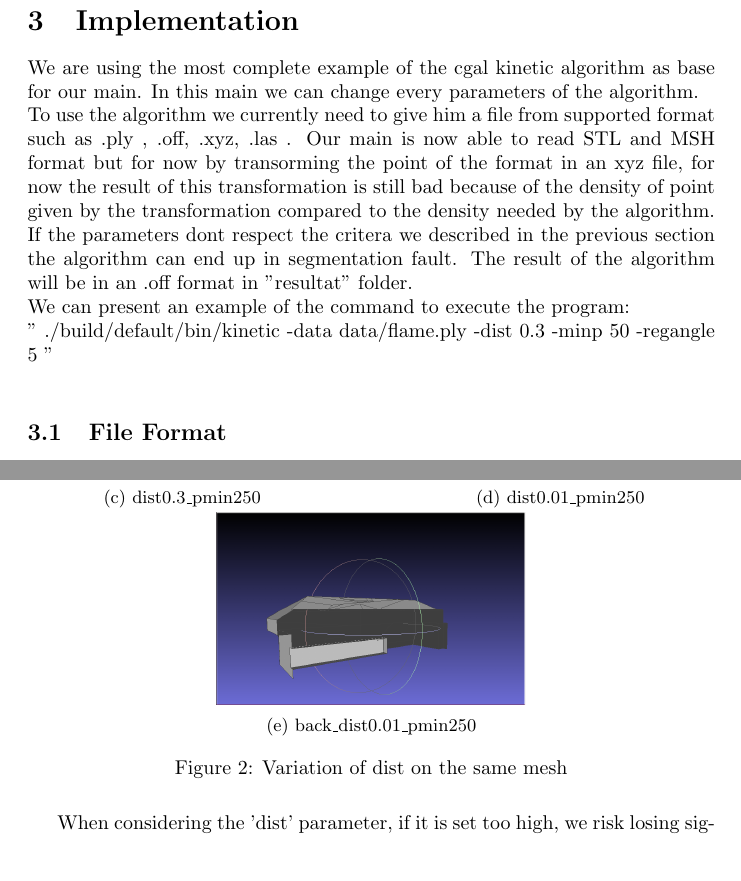
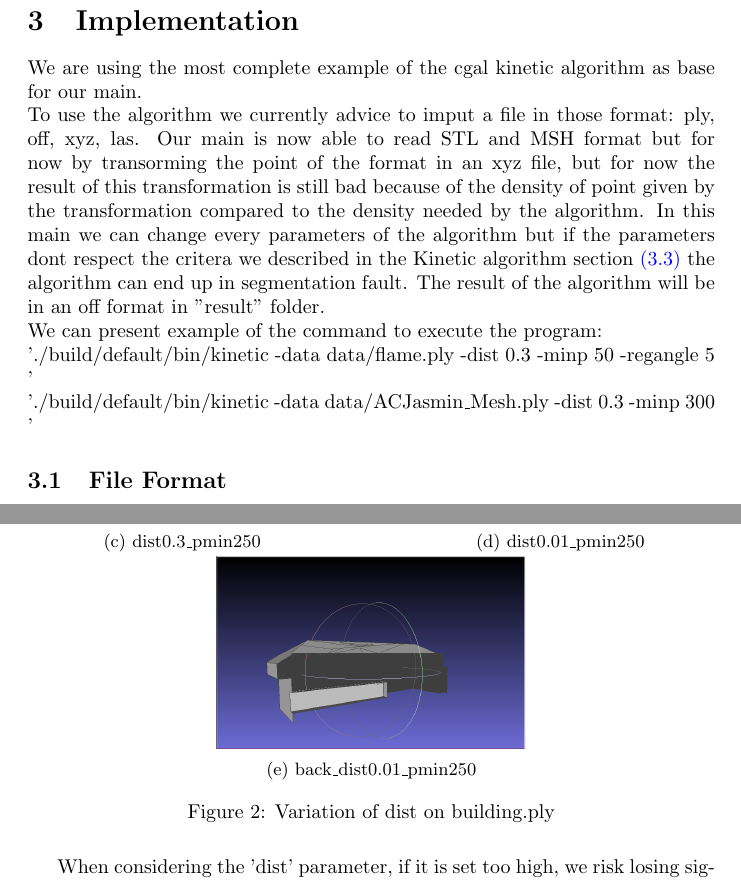
Before and after one commit to master-csmi/2024-m1-kinetic, a LaTeX document (presentation and report/report/vfinal/report.tex): two parts of pages 4 and 8 of 14, joined at a grey line, cut so that both start at the same text. Compiled offline with pdfLaTeX.

Commit message:
Compose the Comprehensive Final Project Report #8 changing folder resultat name in result

```diff
--- a/presentation and report/report/vfinal/report.tex
+++ b/presentation and report/report/vfinal/report.tex
@@ -98,18 +98,19 @@ Here's what the algorithm is capable of:
 
 \section{Implementation}
 
-We are using the most complete example of the cgal kinetic algorithm as base for our main. In this main we can change every parameters of the algorithm.
+We are using the most complete example of the cgal kinetic algorithm as base for our main.
 \newline
-To use the algorithm we currently need to give him a file from supported format such as .ply , .off, .xyz, .las .
+To use the algorithm we currently advice to imput a file in those format: ply, off, xyz, las.
 Our main is now able to read STL and MSH format but for now by transorming the point of the format in an xyz file,
-for now the result of this transformation is still bad because of the density of point given by the transformation compared to the density needed by the algorithm.
-If the parameters dont respect the critera we described in the previous section the algorithm can end up in segmentation fault.
-The result of the algorithm will be in an .off format in "resultat" folder.
+but for now the result of this transformation is still bad because of the density of point given by the transformation compared to the density needed by the algorithm.
+In this main we can change every parameters of the algorithm but if the parameters dont respect the critera we described in the Kinetic algorithm section \hyperref[subsec:Kinetic algorithm]{ (3.3)} the algorithm can end up in segmentation fault.
+The result of the algorithm will be in an off format in "result" folder.
 \newline
-We can present an example of the command to execute the program:
+We can present example of the command to execute the program:
 \newline
-" ./build/default/bin/kinetic -data data/flame.ply -dist 0.3 -minp 50 -regangle 5 "
-\newline
+'./build/default/bin/kinetic -data data/flame.ply -dist 0.3 -minp 50 -regangle 5 '\newline
+'./build/default/bin/kinetic -data data/ACJasmin\_Mesh.ply -dist 0.3 -minp 300 '
+
 
 
 \subsection{File Format}
@@ -259,7 +261,7 @@ The original point cloud represents this building :
       \caption{back\_dist0.01\_pmin250}
       \label{fig:back_dist0.01_pmin250}
     \end{subfigure}
-    \caption{Variation of dist on the same mesh}
+    \caption{Variation of dist on building.ply}
     \label{fig:variation_pmin}
 \end{figure}
 
```
Also changed, not shown: presentation and report/report/vfinal/report.pdf, presentation and report/report/vfinal/report.tex (3 more changed lines), 14 other files.
